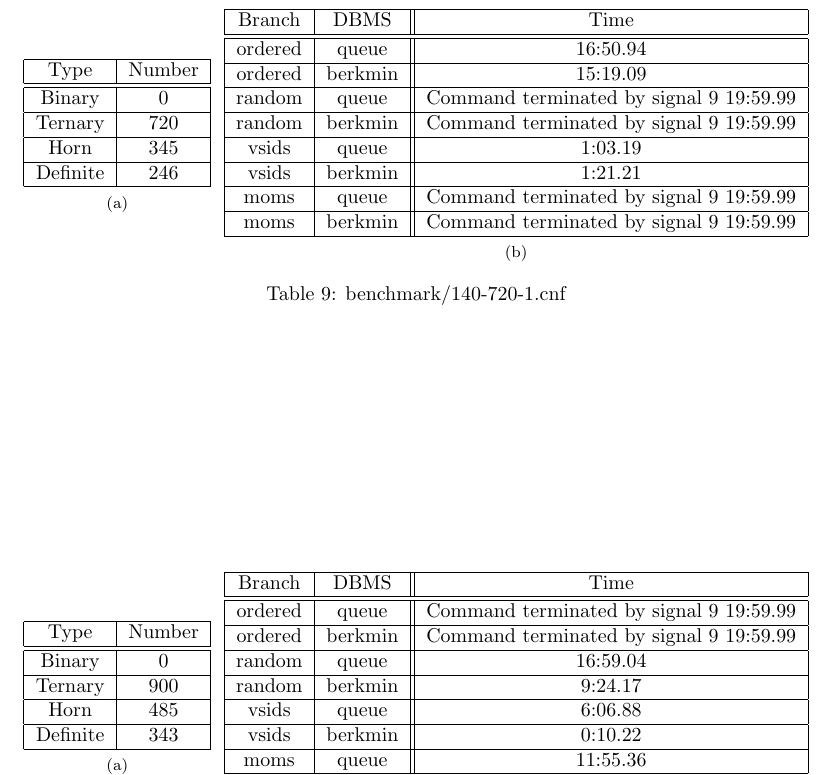
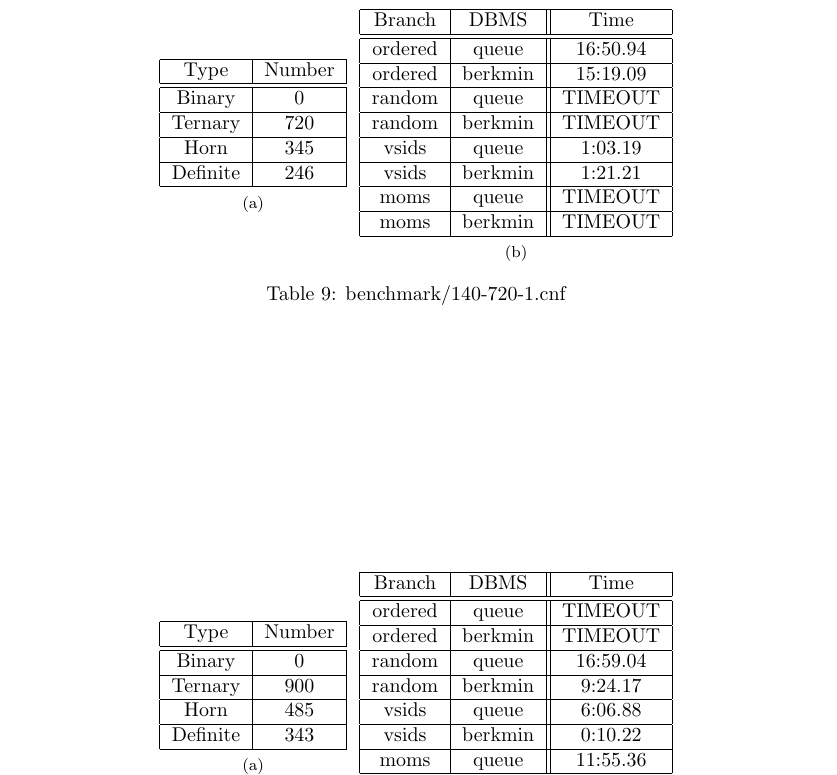
Before and after one commit to kopptr/harmonySAT, a LaTeX document (benchmark/results/02-01-12.tex): part of page 4 of 4, cut so that both start at the same text. Compiled offline with pdfLaTeX.

Commit message:
Replaced timouts with the word timeout

```diff
--- a/benchmark/results/02-01-12.tex
+++ b/benchmark/results/02-01-12.tex
@@ -250,12 +250,12 @@ Definite & 246\\\hline
 Branch & DBMS & Time\\\hline\hline
 ordered & queue & 16:50.94\\\hline
 ordered & berkmin & 15:19.09\\\hline
-random & queue & Command terminated by signal 9 19:59.99\\\hline
-random & berkmin & Command terminated by signal 9 19:59.99\\\hline
+random & queue & TIMEOUT\\\hline
+random & berkmin & TIMEOUT\\\hline
 vsids & queue & 1:03.19\\\hline
 vsids & berkmin & 1:21.21\\\hline
-moms & queue & Command terminated by signal 9 19:59.99\\\hline
-moms & berkmin & Command terminated by signal 9 19:59.99\\\hline
+moms & queue & TIMEOUT\\\hline
+moms & berkmin & TIMEOUT\\\hline
 \end{tabular}
 }
 \caption{benchmark/140-720-1.cnf}
@@ -276,14 +276,14 @@ Definite & 343\\\hline
 \subfloat[][]{
 \begin{tabular}{|c|c||c|}\hline
 Branch & DBMS & Time\\\hline\hline
-ordered & queue & Command terminated by signal 9 19:59.99\\\hline
-ordered & berkmin & Command terminated by signal 9 19:59.99\\\hline
+ordered & queue & TIMEOUT\\\hline
+ordered & berkmin & TIMEOUT\\\hline
 random & queue & 16:59.04\\\hline
 random & berkmin & 9:24.17\\\hline
 vsids & queue & 6:06.88\\\hline
 vsids & berkmin & 0:10.22\\\hline
 moms & queue & 11:55.36\\\hline
-moms & berkmin & Command terminated by signal 9 19:59.99\\\hline
+moms & berkmin & TIMEOUT\\\hline
 \end{tabular}
 }
 \caption{benchmark/150-900-1.cnf}
```
